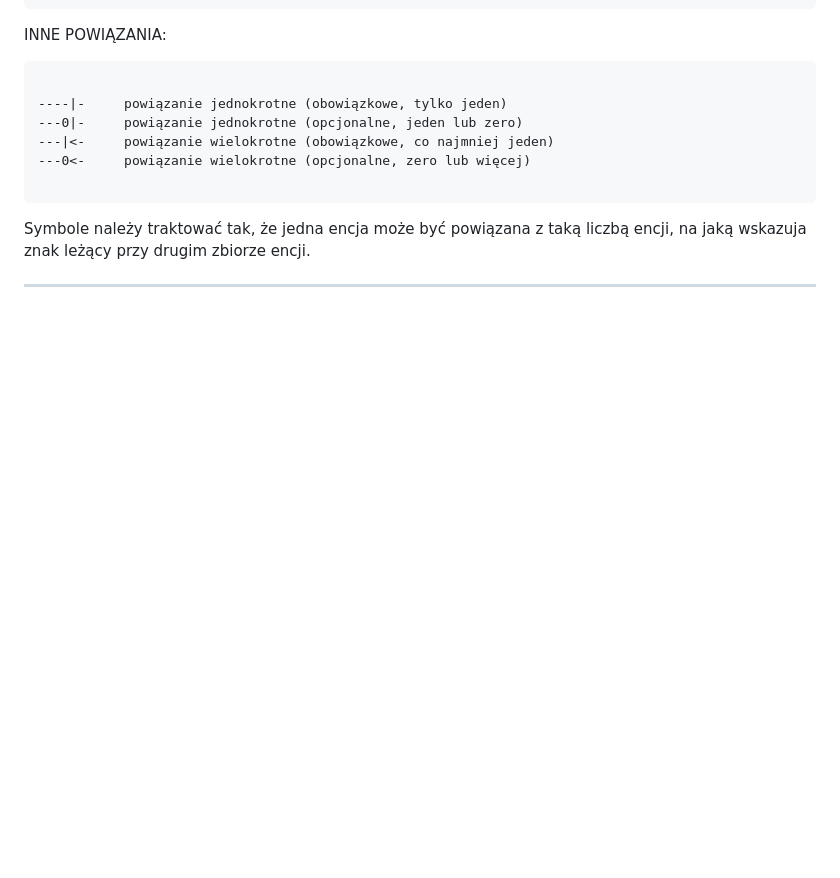
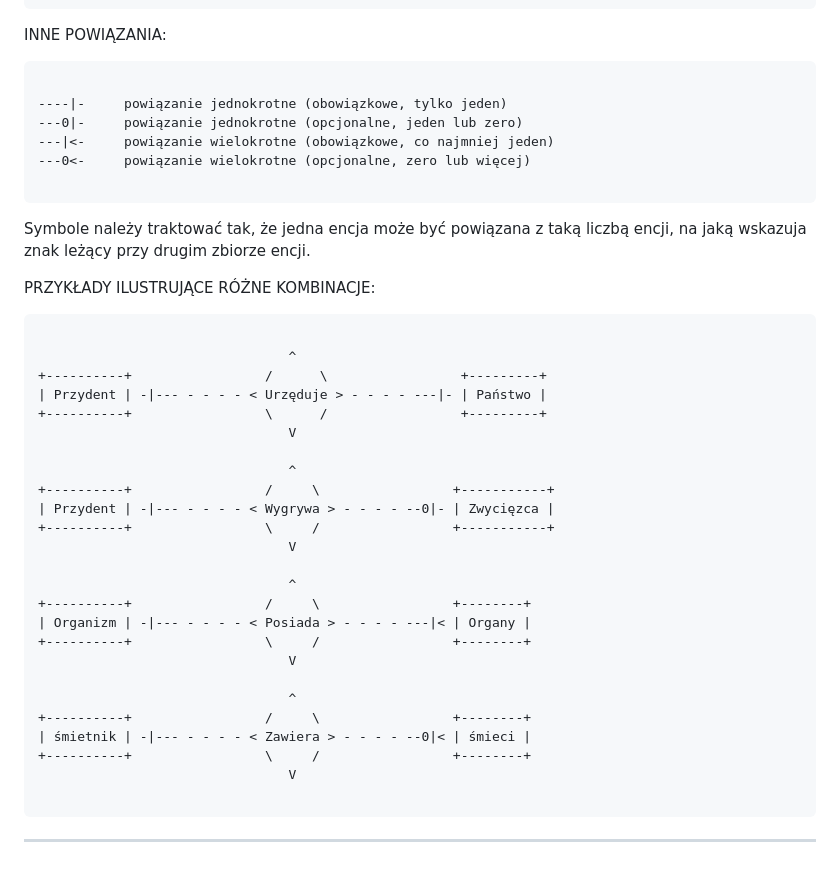
Before and after one commit to MrHerbat/ProjBazDanych, a Markdown page: notatka.md, the part around the change. Rendered like a GitHub page; blank space fills up the shorter version.

````diff
--- a/notatka.md
+++ b/notatka.md
@@ -144,5 +144,33 @@ INNE POWIĄZANIA:
 Symbole należy traktować tak, że jedna encja może być powiązana z taką liczbą encji, na jaką wskazuja znak leżący przy drugim zbiorze encji.
 
 
+PRZYKŁADY ILUSTRUJĄCE RÓŻNE KOMBINACJE:
+```
+
+                                ^
++----------+                 /      \                 +---------+
+| Przydent | -|--- - - - - < Urzęduje > - - - - ---|- | Państwo |
++----------+                 \      /                 +---------+
+                                V
+
+                                ^
++----------+                 /     \                 +-----------+
+| Przydent | -|--- - - - - < Wygrywa > - - - - --0|- | Zwycięzca |
++----------+                 \     /                 +-----------+
+                                V
+
+                                ^
++----------+                 /     \                 +--------+
+| Organizm | -|--- - - - - < Posiada > - - - - ---|< | Organy |
++----------+                 \     /                 +--------+
+                                V
+
+                                ^
++----------+                 /     \                 +--------+
+| śmietnik | -|--- - - - - < Zawiera > - - - - --0|< | śmieci |
++----------+                 \     /                 +--------+
+                                V
+
+```
 
 ______________________________________________________________
````
